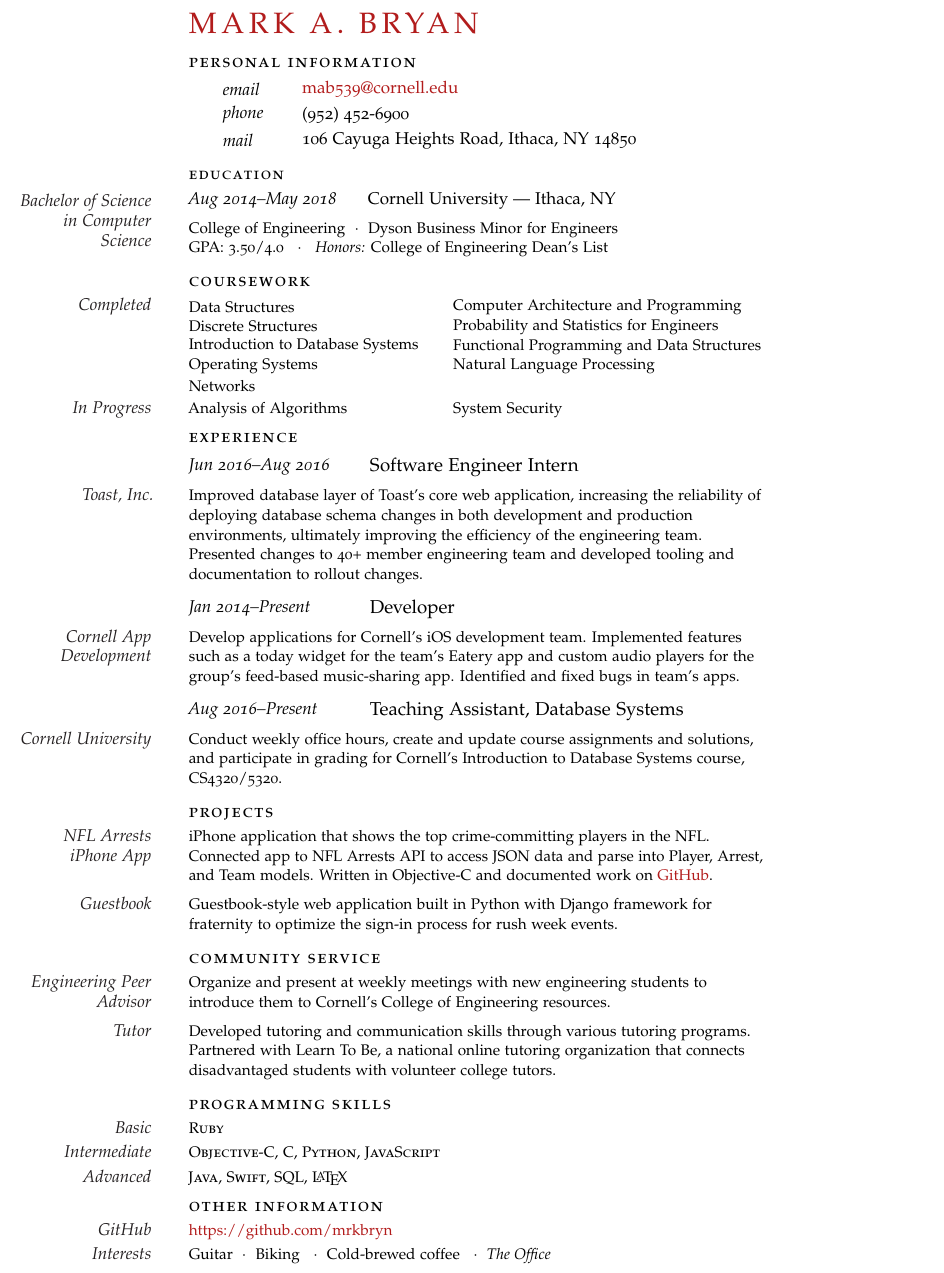
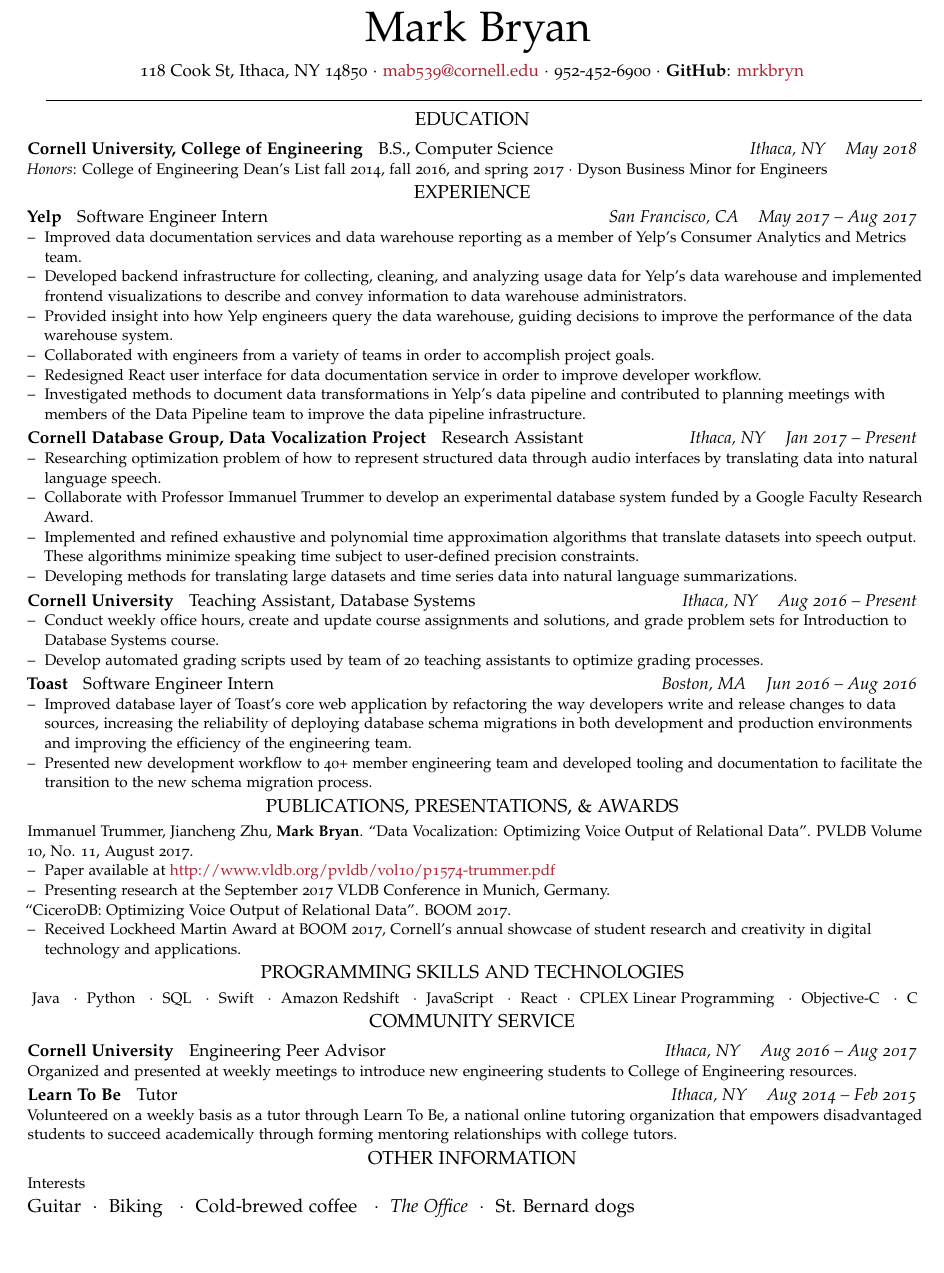
Before and after one commit to mrkbryn/resume-latex, a LaTeX CV (resume.tex, which reads community-service.tex, coursework.tex, education.tex): part of the page, cut at the place of the change, the shorter picture padded with empty space. Compiled offline with pdfLaTeX.

Commit message:
update format and experiences

```diff
--- a/community-service.tex
+++ b/community-service.tex
@@ -1,4 +1,9 @@
 \SectionHeading{Community Service}
 
-\Description{\MarginText{Engineering Peer Advisor}Organize and present at weekly meetings with new engineering students to introduce them to Cornell's College of Engineering resources.}
-\Description{\MarginText{Tutor}Developed tutoring and communication skills through various tutoring programs. Partnered with Learn To Be, a national online tutoring organization that connects disadvantaged students with volunteer college tutors.}
+\NewEntry{Cornell University}{Engineering Peer Advisor}{Ithaca, NY}{Aug 2016 -- Aug 2017}
+
+\Description{Organized and presented at weekly meetings to introduce new engineering students to College of Engineering resources.}
+
+\NewEntry{Learn To Be}{Tutor}{Ithaca, NY}{Aug 2014 -- Feb 2015}
+
+\Description{Volunteered on a weekly basis as a tutor through Learn To Be, a national online tutoring organization that empowers disadvantaged students to succeed academically through forming mentoring relationships with college tutors.}
--- a/coursework.tex
+++ /dev/null
@@ -1,16 +0,0 @@
-\SectionHeading{Coursework}
-
-\newlength{\langbox}
-\settowidth{\langbox}{Introduction to Database Systems}
-
-\Coursework{\MarginText{Completed}\parbox{\langbox}{Data Structures}\hspace{-1em}Computer Architecture and Programming}
-\Coursework{\parbox{\langbox}{Discrete Structures}\hspace{-1em}Probability and Statistics for Engineers}
-\Coursework{\parbox{\langbox}{Introduction to Database Systems}\hspace{-1em}Functional Programming and Data Structures}
-\Coursework{\parbox{\langbox}{Operating Systems}\hspace{-1em}Natural Language Processing}
-\Coursework{\parbox{\langbox}{Networks}}
-
-\vspace{0.25em}
-
-\Coursework{\MarginText{In Progress}\parbox{\langbox}{Analysis of Algorithms}\hspace{-1em}System Security}
-
-\vspace{0.25em}
--- a/education.tex
+++ b/education.tex
@@ -1,5 +1,5 @@
 \SectionHeading{Education}
 
-\NewEntry{Aug 2014--May 2018}{Cornell University --- Ithaca, NY}
+\NewEntry{Cornell University, College of Engineering}{B.S., Computer Science}{Ithaca, NY}{May 2018}
 
-\Description{\vspace{-2em}\MarginText{Bachelor of Science in Computer Science}\vspace{2em}College of Engineering\ \ $\cdotp$\ \ Dyson Business Minor for Engineers \\ GPA: 3.50/4.0 \ \ $\cdotp$ \ \ \textit{Honors:} College of Engineering Dean's List }
+\Description{{\itshape Honors}: College of Engineering Dean's List fall 2014, fall 2016, and spring 2017 $\cdot$ Dyson Business Minor for Engineers}
--- a/experience.tex
+++ b/experience.tex
@@ -1,13 +1,46 @@
 \SectionHeading{Experience}
 
-\NewEntry{Jun 2016--Aug 2016}{Software Engineer Intern}
+\NewEntry{Yelp}{Software Engineer Intern}{San Francisco, CA}{May 2017 -- Aug 2017}
+\Description{
+\begin{itemize}
+	\item Improved data documentation services and data warehouse reporting as a member of Yelp's Consumer Analytics and Metrics team.
+	\item Developed backend infrastructure for collecting, cleaning, and analyzing usage data for Yelp's data warehouse and implemented frontend visualizations to describe and convey information to data warehouse administrators.
+	\item Provided insight into how Yelp engineers query the data warehouse, guiding decisions to improve the performance of the data warehouse system.
+	\item Collaborated with engineers from a variety of teams in order to accomplish project goals.
+	\item Redesigned React user interface for data documentation service in order to improve developer workflow.
+	\item Investigated methods to document data transformations in Yelp's data pipeline and contributed to planning meetings with members of the Data Pipeline team to improve the data pipeline infrastructure.
+\end{itemize}
+}
 
-\Description{\MarginText{Toast, Inc.}Improved database layer of Toast's core web application, increasing the reliability of deploying database schema changes in both development and production environments, ultimately improving the efficiency of the engineering team. Presented changes to 40+ member engineering team and developed tooling and documentation to rollout changes.}
+\vspace{0.25em}
 
-\NewEntry{Jan 2014--Present}{Developer}
+\NewEntry{Cornell Database Group, Data Vocalization Project}{Research Assistant}{Ithaca, NY}{Jan 2017 -- Present}
+\Description{
+\begin{itemize}
+\item Researching optimization problem of how to represent structured data through audio interfaces by translating data into natural language speech.
+\item Collaborate with Professor Immanuel Trummer to develop an experimental database system funded by a Google Faculty Research Award.
+\item Implemented and refined exhaustive and polynomial time approximation algorithms that translate datasets into speech output. These algorithms minimize speaking time subject to user-defined precision constraints.
+\item Developing methods for translating large datasets and time series data into natural language summarizations.
+\end{itemize}
+}
 
-\Description{\MarginText{Cornell App Development}Develop applications for Cornell's iOS development team. Implemented features such as a today widget for the team's Eatery app and custom audio players for the group's feed-based music-sharing app. Identified and fixed bugs in team's apps.}
+\vspace{0.25em}
 
-\NewEntry{Aug 2016--Present}{Teaching Assistant, Database Systems}
+\NewEntry{Cornell University}{Teaching Assistant, Database Systems}{Ithaca, NY}{Aug 2016 -- Present}
+\Description{
+\begin{itemize}
+\item Conduct weekly office hours, create and update course assignments and solutions, and grade problem sets for Introduction to Database Systems course.
+\item Develop automated grading scripts used by team of 20 teaching assistants to optimize grading processes.
+\end{itemize}
+}
 
-\Description{\MarginText{Cornell University}Conduct weekly office hours, create and update course assignments and solutions, and participate in grading for Cornell's Introduction to Database Systems course, CS4320/5320.}
+\vspace{0.25em}
+
+\NewEntry{Toast}
+{Software Engineer Intern}{Boston, MA}{Jun 2016 -- Aug 2016}
+\Description{
+\begin{itemize}
+\item Improved database layer of Toast's core web application by refactoring the way developers write and release changes to data sources, increasing the reliability of deploying database schema migrations in both development and production environments and improving the efficiency of the engineering team.
+\item Presented new development workflow to 40+ member engineering team and developed tooling and documentation to facilitate the transition to the new schema migration process.
+\end{itemize}
+}
--- a/other-info.tex
+++ b/other-info.tex
@@ -1,4 +1,3 @@
 \SectionHeading{Other Information}
 
-\CategoryListing{GitHub}{\href{https://github.com/mrkbryn}{https://github.com/mrkbryn}}
-\CategoryListing{Interests}{Guitar\ \ $\cdotp$\ \ Biking \ \ $\cdotp$\ \ Cold-brewed coffee \ \ $\cdotp$\ \ \textit{The Office}}
+\Description{Interests}{Guitar\ \ $\cdotp$\ \ Biking \ \ $\cdotp$\ \ Cold-brewed coffee \ \ $\cdotp$\ \ \textit{The Office}\ \ $\cdotp$\ \ St. Bernard dogs}
--- a/personal-info.tex
+++ b/personal-info.tex
@@ -1,9 +1,13 @@
-\SectionHeading{Personal Information}
+{
+\small \noindent
+\centering
+118 Cook St, Ithaca, NY 14850
+$\cdot$
+\href{mailto:mab539@cornell.edu}{mab539@cornell.edu}
+$\cdot$
+952-452-6900
+$\cdot$
+{\bfseries\small GitHub}: \href{https://github.com/mrkbryn}{mrkbryn}
+\hfill
 
-\NewPersonalEntry{email}{\href{mailto:mab539@cornell.edu}{mab539@cornell.edu}}
-
-\NewPersonalEntry{phone}{(952) 452-6900}
-
-\NewPersonalEntry{mail}{106 Cayuga Heights Road, Ithaca, NY 14850}
-
-\vspace{0.5em}
+}
--- a/programming-skills.tex
+++ b/programming-skills.tex
@@ -1,5 +1,25 @@
-\SectionHeading{Programming Skills}
+\SectionHeading{Programming Skills and Technologies}
 
-\CategoryListing{Basic}{\textsc{Ruby}}
-\CategoryListing{Intermediate}{\textsc{Objective-C}, \textsc{C}, \textsc{Python}, \textsc{JavaScript}}
-\CategoryListing{Advanced}{\textsc{Java}, \textsc{Swift}, \textsc{SQL}, \LaTeX}
+\Description{
+\hfill
+Java
+\ \ $\cdot$\ \
+Python
+\ \ $\cdot$\ \
+SQL
+\ \ $\cdot$\ \
+Swift
+\ \ $\cdot$\ \
+Amazon Redshift
+\ \ $\cdot$\ \
+JavaScript
+\ \ $\cdot$\ \
+React$
+\ \ \cdot$\ \
+CPLEX Linear Programming
+\ \ $\cdot$\ \
+Objective-C
+\ \ $\cdot$\ \
+C
+\hfill
+}
--- a/projects.tex
+++ b/projects.tex
@@ -1,4 +1 @@
-\SectionHeading{Projects}
-
-\Description{\MarginText{NFL Arrests iPhone App}iPhone application that shows the top crime-committing players in the NFL. Connected app to NFL Arrests API to access JSON data and parse into Player, Arrest, and Team models. Written in Objective-C and documented work on \href{https://github.com/mrkbryn/nfl-arrests}{GitHub}.}
-\Description{\MarginText{Guestbook}Guestbook-style web application built in Python with Django framework for fraternity to optimize the sign-in process for rush week events.}
+\SectionHeading{Project}
--- /dev/null
+++ b/publications-presentations-awards.tex
@@ -0,0 +1,13 @@
+\SectionHeading{Publications, Presentations, \& Awards}
+
+\Description{Immanuel Trummer, Jiancheng Zhu, {\bfseries Mark Bryan}. ``Data Vocalization: Optimizing Voice Output of Relational Data''. PVLDB Volume 10, No. 11, August 2017.
+\begin{itemize}
+\item Paper available at \href{http://www.vldb.org/pvldb/vol10/p1574-trummer.pdf}{http://www.vldb.org/pvldb/vol10/p1574-trummer.pdf}
+\item Presenting research at the September 2017 VLDB Conference in Munich, Germany.
+\end{itemize}
+
+``CiceroDB: Optimizing Voice Output of Relational Data''. BOOM 2017.
+\begin{itemize}
+\item Received Lockheed Martin Award at BOOM 2017, Cornell's annual showcase of student research and creativity in digital technology and applications.
+\end{itemize}
+}
--- a/resume.tex
+++ b/resume.tex
@@ -28,14 +37,23 @@
 \thispagestyle{empty}
-  \begin{cv}{\spacedallcaps{Mark A. Bryan}}
+\begin{cv}
+
+{\Huge
+\hfill
+Mark Bryan
+\hfill
+}
+
 \vspace{0.5em}
 
 \input{personal-info.tex}
+
+\hrulefill
+
 \input{education.tex}
-    \input{coursework.tex}
 \input{experience.tex}
-    \input{projects.tex}
+\input{publications-presentations-awards.tex}
+\input{programming-skills.tex}
 \input{community-service.tex}
-    \input{programming-skills.tex}
 \input{other-info.tex}
 
 \newpage
```
Also changed, not shown: resume.pdf, resume.tex (35 more changed lines). Lines whose indentation alone changed are shown as unchanged.
